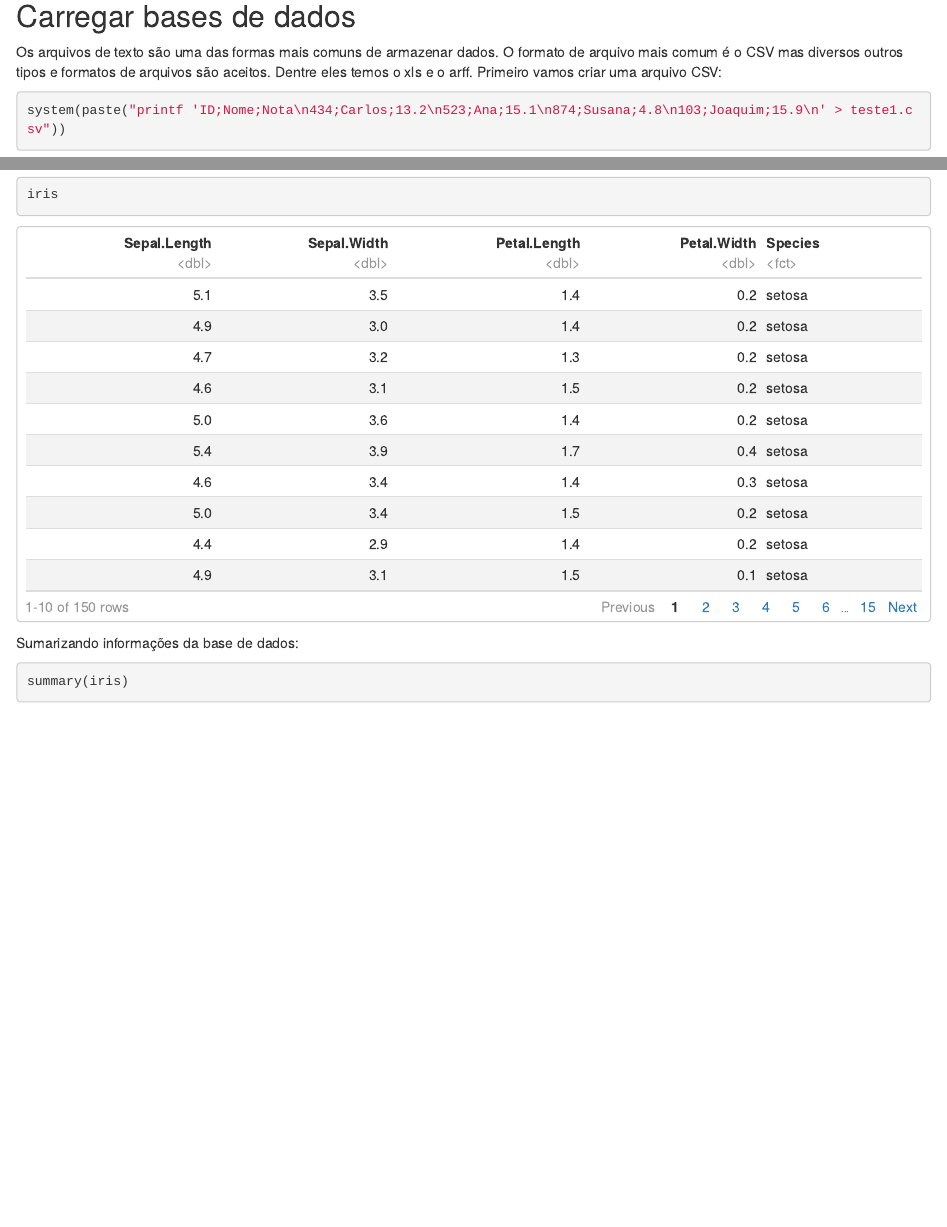
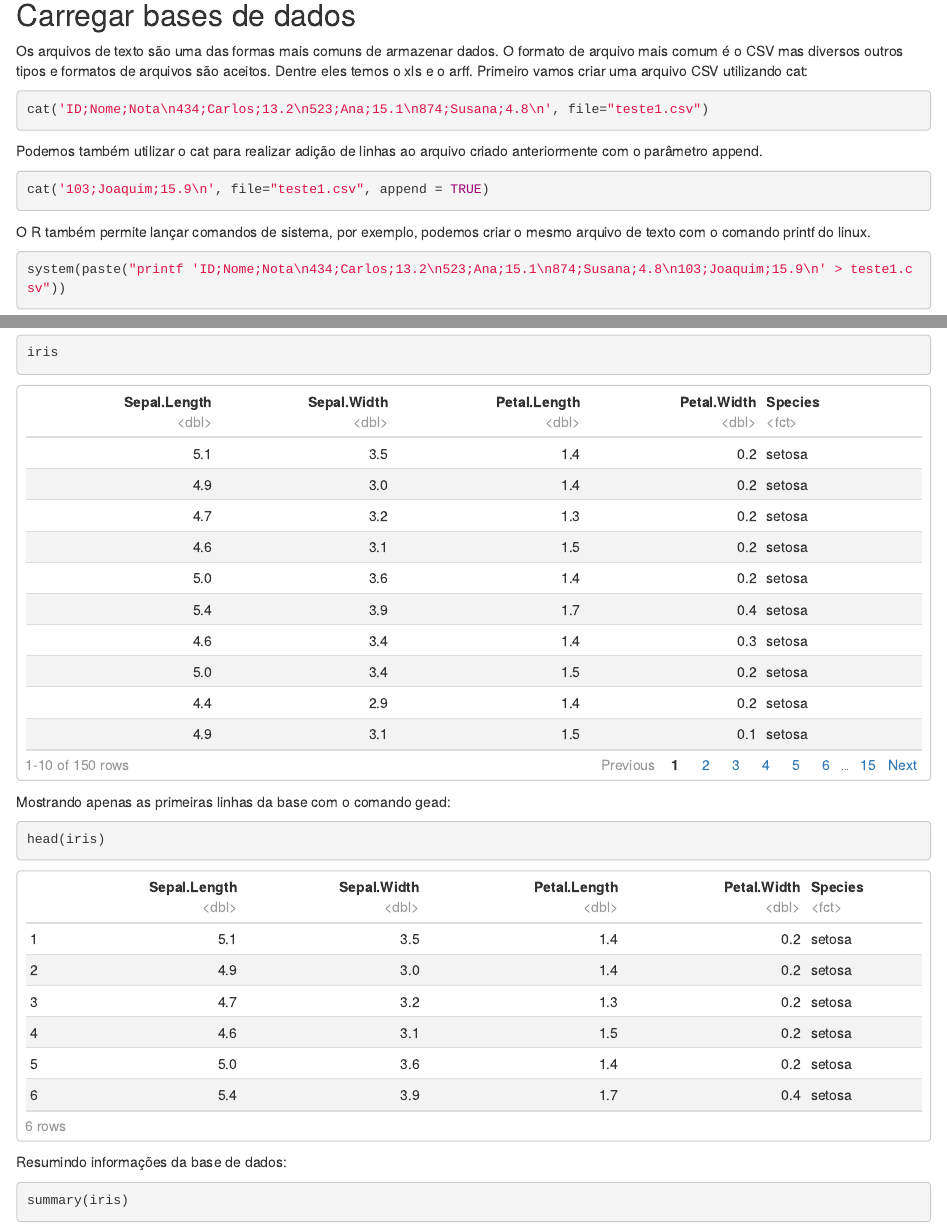
Before and after one commit to lpfgarcia/cursoR, an R Markdown document (programacao.Rmd): the page in a window 1100 px wide, from 3780 px down, and a second part further down, joined at a grey line. Rendered offline with R 4.5, knitr and Pandoc, with nearby package versions; code that draws random numbers runs with fixed seeds of ours; some code elsewhere in the file could not run offline.

Commit message:
Alteracao em programacao - MM

````diff
--- a/programacao.Rmd
+++ b/programacao.Rmd
@@ -124,11 +124,24 @@ cel2far(cel)
 
 ## Carregar bases de dados
 
-Os arquivos de texto são uma das formas mais comuns de armazenar dados. O formato de arquivo mais comum é o CSV mas diversos outros tipos e formatos de arquivos são aceitos. Dentre eles temos o xls e o arff. Primeiro vamos criar uma arquivo CSV:
+Os arquivos de texto são uma das formas mais comuns de armazenar dados. O formato de arquivo mais comum é o CSV mas diversos outros tipos e formatos de arquivos são aceitos. Dentre eles temos o xls e o arff. Primeiro vamos criar uma arquivo CSV utilizando cat:
+
+```{r}
+cat('ID;Nome;Nota\n434;Carlos;13.2\n523;Ana;15.1\n874;Susana;4.8\n', file="teste1.csv")
+```
+
+Podemos também utilizar o cat para realizar adição de linhas ao arquivo criado anteriormente com o parâmetro append.
+
+```{r}
+cat('103;Joaquim;15.9\n', file="teste1.csv", append = TRUE)
+```
+
+O R também permite lançar comandos de sistema, por exemplo, podemos criar o mesmo arquivo de texto com o comando printf do linux.
 
 ```{r}
 system(paste("printf 'ID;Nome;Nota\n434;Carlos;13.2\n523;Ana;15.1\n874;Susana;4.8\n103;Joaquim;15.9\n' > teste1.csv"))
 ```
+
 
 Agora podemos ler esse arquivo utilizando a função read.table. Sabemos que essa base de dados se chama teste1, utiliza como separador ';' e tem cabeçalho:
 
@@ -149,8 +162,12 @@ A base de dados que iremos utilizar é a base iris que também pode ser carregad
 ```{r}
 iris
 ```
+Mostrando apenas as primeiras linhas da base com o comando gead:
+```{r}
+head(iris)
+```
 
-Sumarizando informações da base de dados:
+Resumindo informações da base de dados:
 
 ```{r}
 summary(iris)
````
Also changed, not shown: programacao.Rmd (5 more changed lines).
